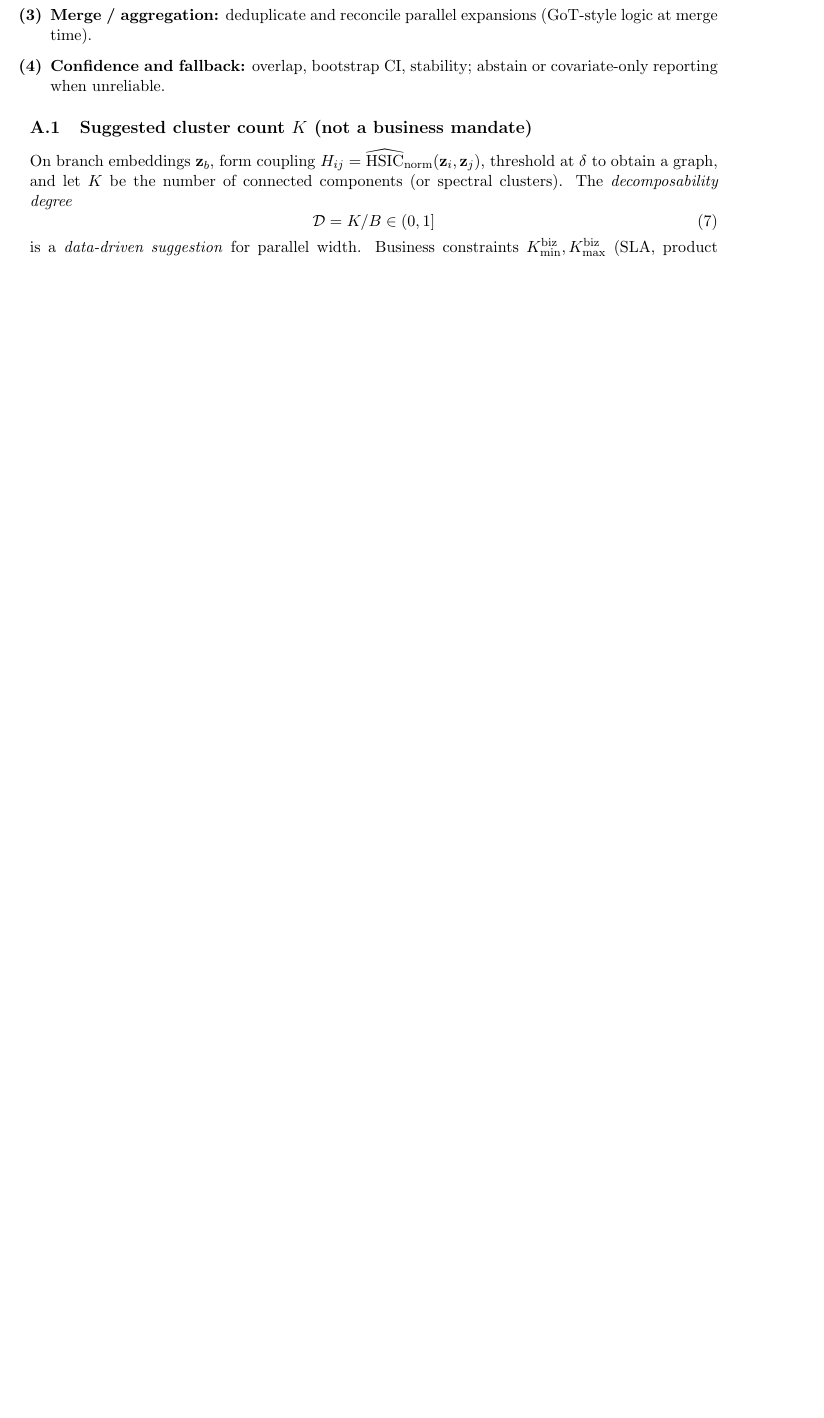
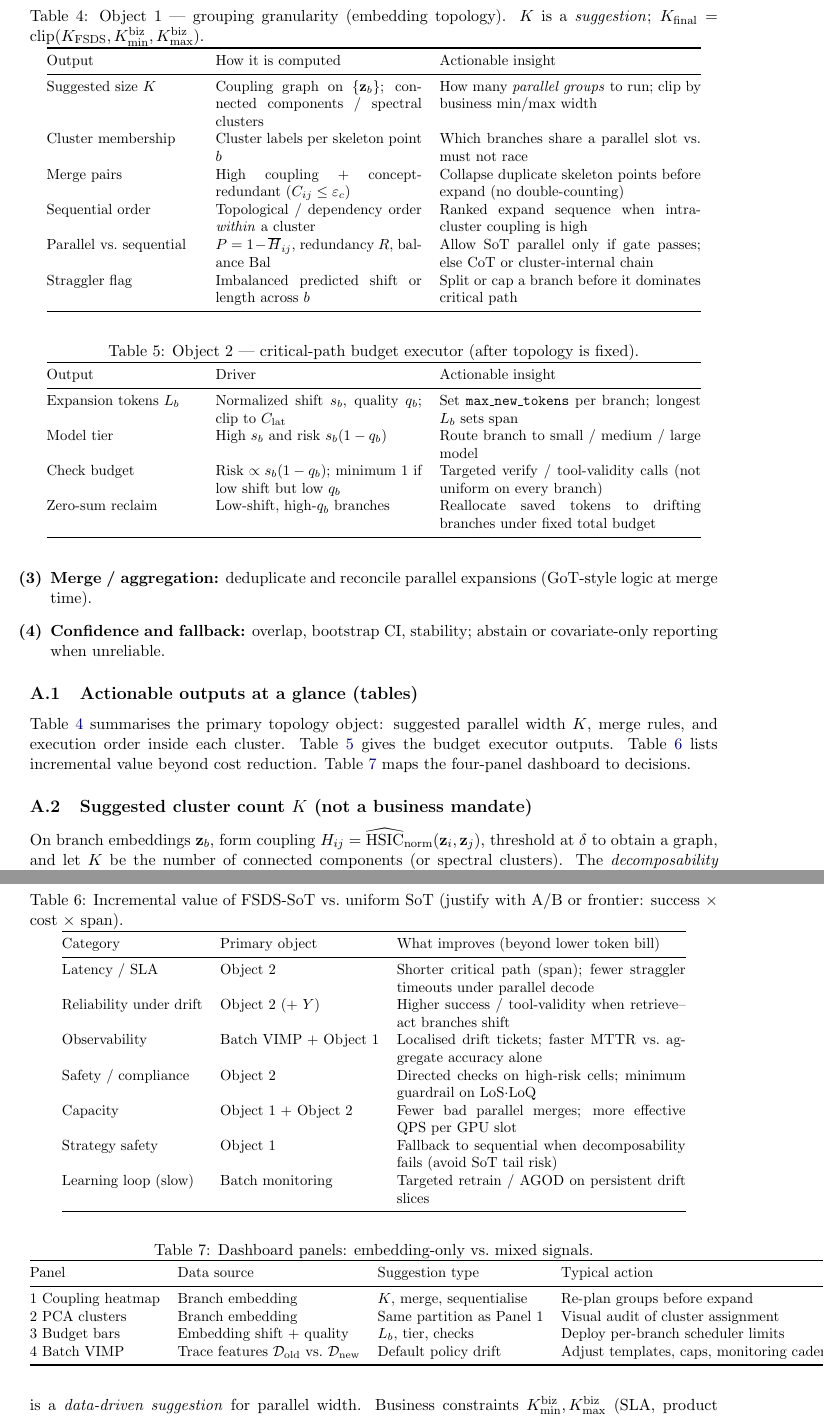
Before and after one commit to ruanhq-StatsML/Causal_Objective_Permutation_Test, a LaTeX paper (FSDS_SoT_ToT_manuscript.tex, which reads FSDS_SoT_ToT_supplement.tex): part of page 9 of 11 before the commit and two parts of pages 9 and 10 of 12 after it, the two joined at a grey line, cut at the place of the change, the shorter picture padded with empty space. Compiled offline with pdfLaTeX.

Commit message:
Add polished actionable-output tables to SoT supplement
Co-authored-by: ruanhq1994 <ruanhq1994@gmail.com>

```diff
--- a/FSDS_SoT_ToT_supplement.tex
+++ b/FSDS_SoT_ToT_supplement.tex
@@ -20,6 +20,132 @@ the loop.
   \item[\textbf{(4)}] \textbf{Confidence and fallback:} overlap, bootstrap CI, stability;
   abstain or covariate-only reporting when unreliable.
 \end{enumerate}
+
+\subsection{Actionable outputs at a glance (tables)}
+\label{sec:action-tables}
+
+Table~\ref{tab:obj1-topology} summarises the primary topology object: suggested
+parallel width $K$, merge rules, and execution order inside each cluster.
+Table~\ref{tab:obj2-budget} gives the budget executor outputs.
+Table~\ref{tab:incremental-value} lists incremental value beyond cost reduction.
+Table~\ref{tab:dashboard-panels} maps the four-panel dashboard to decisions.
+
+\begin{table}[t]
+\centering
+\small
+\caption{Object~1 --- grouping granularity (embedding topology). $K$ is a
+\emph{suggestion}; $K_{\mathrm{final}}=\mathrm{clip}(K_{\mathrm{FSDS}},K_{\min}^{\mathrm{biz}},K_{\max}^{\mathrm{biz}})$.}
+\label{tab:obj1-topology}
+\begin{tabular}{@{}p{0.22\linewidth}p{0.30\linewidth}p{0.38\linewidth}@{}}
+\toprule
+Output & How it is computed & Actionable insight \\
+\midrule
+Suggested size $K$ &
+Coupling graph on $\{\z_b\}$; connected components / spectral clusters &
+How many \emph{parallel groups} to run; clip by business min/max width \\
+Cluster membership &
+Cluster labels per skeleton point $b$ &
+Which branches share a parallel slot vs.\ must not race \\
+Merge pairs &
+High coupling + concept-redundant ($C_{ij}\le\varepsilon_c$) &
+Collapse duplicate skeleton points before expand (no double-counting) \\
+Sequential order &
+Topological / dependency order \emph{within} a cluster &
+Ranked expand sequence when intra-cluster coupling is high \\
+Parallel vs.\ sequential &
+$P=1-\overline{H}_{ij}$, redundancy $R$, balance $\mathrm{Bal}$ &
+Allow SoT parallel only if gate passes; else CoT or cluster-internal chain \\
+Straggler flag &
+Imbalanced predicted shift or length across $b$ &
+Split or cap a branch before it dominates critical path \\
+\bottomrule
+\end{tabular}
+\end{table}
+
+\begin{table}[t]
+\centering
+\small
+\caption{Object~2 --- critical-path budget executor (after topology is fixed).}
+\label{tab:obj2-budget}
+\begin{tabular}{@{}p{0.22\linewidth}p{0.30\linewidth}p{0.38\linewidth}@{}}
+\toprule
+Output & Driver & Actionable insight \\
+\midrule
+Expansion tokens $L_b$ &
+Normalized shift $s_b$, quality $q_b$; clip to $C_{\mathrm{lat}}$ &
+Set \texttt{max\_new\_tokens} per branch; longest $L_b$ sets span \\
+Model tier &
+High $s_b$ and risk $s_b(1-q_b)$ &
+Route branch to small / medium / large model \\
+Check budget &
+Risk $\propto s_b(1-q_b)$; minimum $1$ if low shift but low $q_b$ &
+Targeted verify / tool-validity calls (not uniform on every branch) \\
+Zero-sum reclaim &
+Low-shift, high-$q_b$ branches &
+Reallocate saved tokens to drifting branches under fixed total budget \\
+\bottomrule
+\end{tabular}
+\end{table}
+
+\begin{table}[t]
+\centering
+\small
+\caption{Incremental value of FSDS-SoT vs.\ uniform SoT (justify with A/B or
+frontier: success $\times$ cost $\times$ span).}
+\label{tab:incremental-value}
+\begin{tabular}{@{}llp{0.42\linewidth}@{}}
+\toprule
+Category & Primary object & What improves (beyond lower token bill) \\
+\midrule
+Latency / SLA &
+Object~2 &
+Shorter critical path (span); fewer straggler timeouts under parallel decode \\
+Reliability under drift &
+Object~2 (+ $Y$) &
+Higher success / tool-validity when retrieve--act branches shift \\
+Observability &
+Batch $\VIMP$ + Object~1 &
+Localised drift tickets; faster MTTR vs.\ aggregate accuracy alone \\
+Safety / compliance &
+Object~2 &
+Directed checks on high-risk cells; minimum guardrail on LoS$\cdot$LoQ \\
+Capacity &
+Object~1 + Object~2 &
+Fewer bad parallel merges; more effective QPS per GPU slot \\
+Strategy safety &
+Object~1 &
+Fallback to sequential when decomposability fails (avoid SoT tail risk) \\
+Learning loop (slow) &
+Batch monitoring &
+Targeted retrain / AGOD on persistent drift slices \\
+\bottomrule
+\end{tabular}
+\end{table}
+
+\begin{table}[t]
+\centering
+\small
+\caption{Dashboard panels: embedding-only vs.\ mixed signals.}
+\label{tab:dashboard-panels}
+\begin{tabular}{@{}llll@{}}
+\toprule
+Panel & Data source & Suggestion type & Typical action \\
+\midrule
+1 Coupling heatmap & Branch embedding & $K$, merge, sequentialise &
+Re-plan groups before expand \\
+2 PCA clusters & Branch embedding & Same partition as Panel~1 &
+Visual audit of cluster assignment \\
+3 Budget bars &
+Embedding shift + quality &
+$L_b$, tier, checks &
+Deploy per-branch scheduler limits \\
+4 Batch VIMP &
+Trace features $\Dold$ vs.\ $\Dnew$ &
+Default policy drift &
+Adjust templates, caps, monitoring cadence \\
+\bottomrule
+\end{tabular}
+\end{table}
 
 \subsection{Suggested cluster count $K$ (not a business mandate)}
 \label{sec:k-suggested}
```
